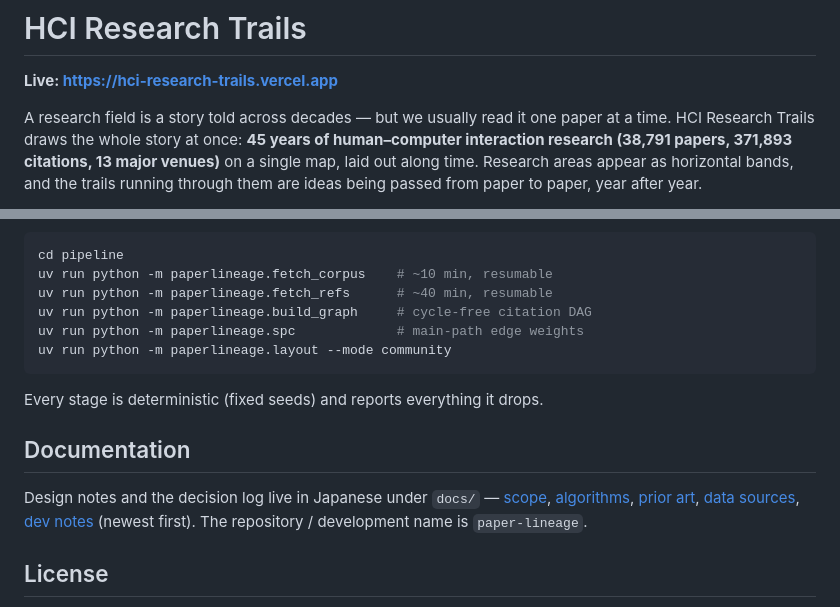
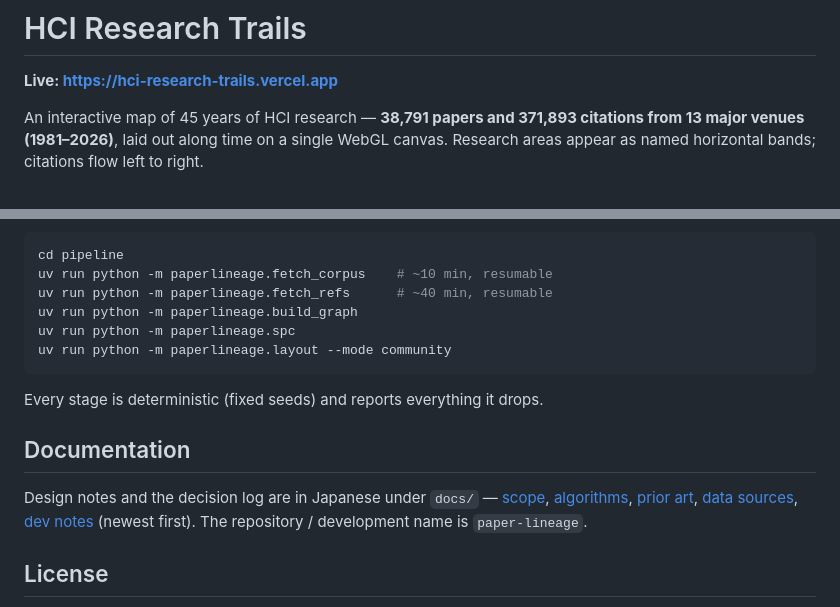
Before and after one commit to mytkymt/paper-lineage, a Markdown page: README.md, 2 parts joined by grey strips. Drawn GitHub-style.

````diff
--- a/README.md
+++ b/README.md
@@ -2,9 +2,7 @@
 
 **Live: https://hci-research-trails.vercel.app**
 
-A research field is a story told across decades — but we usually read it one paper at a
-time. HCI Research Trails draws the whole story at once: **45 years of human–computer
-interaction research (38,791 papers, 371,893 citations, 13 major venues)** on a single
-map, laid out along time. Research areas appear as horizontal bands, and the trails
-running through them are ideas being passed from paper to paper, year after year.
+An interactive map of 45 years of HCI research — **38,791 papers and 371,893 citations
+from 13 major venues (1981–2026)**, laid out along time on a single WebGL canvas.
+Research areas appear as named horizontal bands; citations flow left to right.
 
@@ -79,8 +76,8 @@ The committed `data/viz/` is all the viewer needs. To rebuild from the public AP
 cd pipeline
 uv run python -m paperlineage.fetch_corpus    # ~10 min, resumable
 uv run python -m paperlineage.fetch_refs      # ~40 min, resumable
-uv run python -m paperlineage.build_graph     # cycle-free citation DAG
-uv run python -m paperlineage.spc             # main-path edge weights
+uv run python -m paperlineage.build_graph
+uv run python -m paperlineage.spc
 uv run python -m paperlineage.layout --mode community
 ```
 
@@ -88,7 +85,7 @@ Every stage is deterministic (fixed seeds) and reports everything it drops.
 
 ## Documentation
 
-Design notes and the decision log live in Japanese under `docs/` —
+Design notes and the decision log are in Japanese under `docs/` —
 [scope](docs/scope.md), [algorithms](docs/algorithms.md), [prior art](docs/prior-art.md),
 [data sources](docs/data-sources.md), [dev notes](docs/dev-notes.md) (newest first).
 The repository / development name is `paper-lineage`.
````
Also changed, not shown: other parts of README.md (+39 -40 lines), docs/media/trail-person.png (added), 6 other files.
